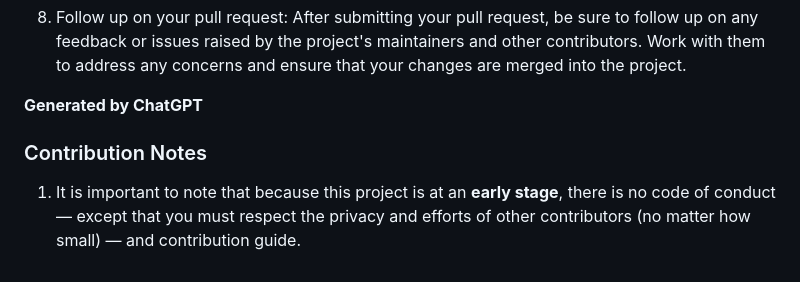
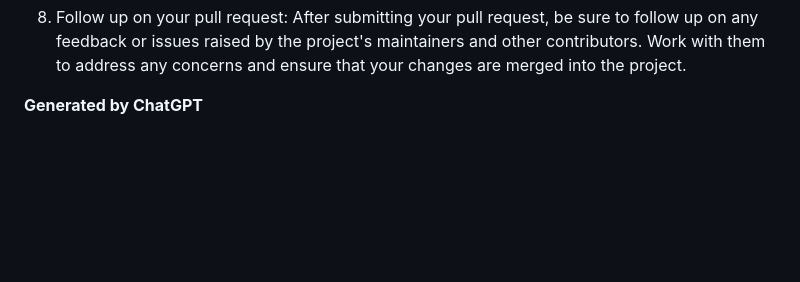
Before and after one commit to VictorOhachor/PoetPiece, a Markdown page: README.md, the part around the change. Drawn GitHub-style; blank space fills up the shorter version.

```diff
--- a/README.md
+++ b/README.md
@@ -68,7 +68,3 @@ In summary, to contribute to any open-source project on the internet:
 7. Follow up on your pull request: After submitting your pull request, be sure to follow up on any feedback or issues raised by the project's maintainers and other contributors. Work with them to address any concerns and ensure that your changes are merged into the project.
 
 <p align="end"><strong>Generated by ChatGPT</strong></p>
-
-### Contribution Notes
-
-1. It is important to note that because this project is at an **early stage**, there is no code of conduct &mdash; except that you must respect the privacy and efforts of other contributors (no matter how small) &mdash; and contribution guide.
```
